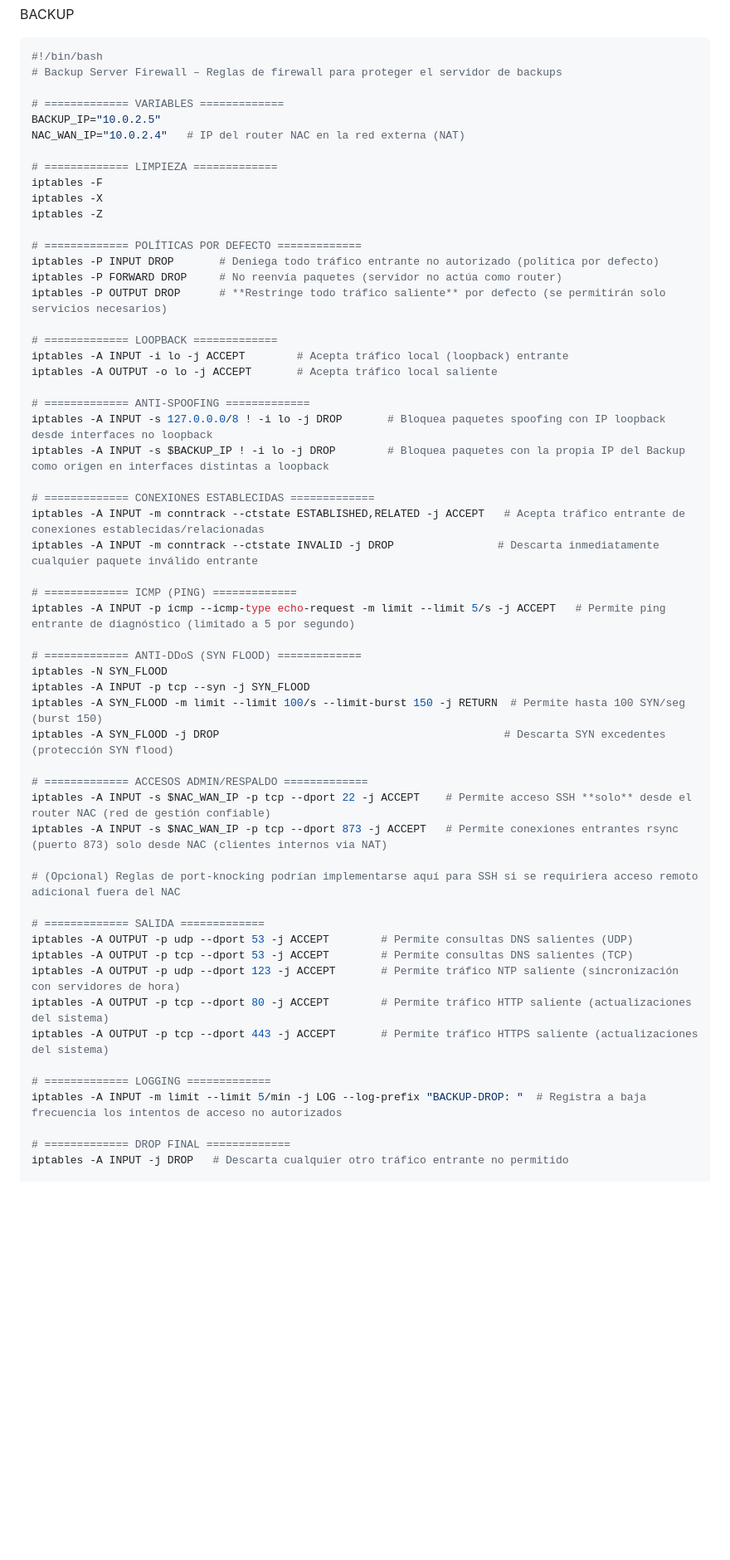
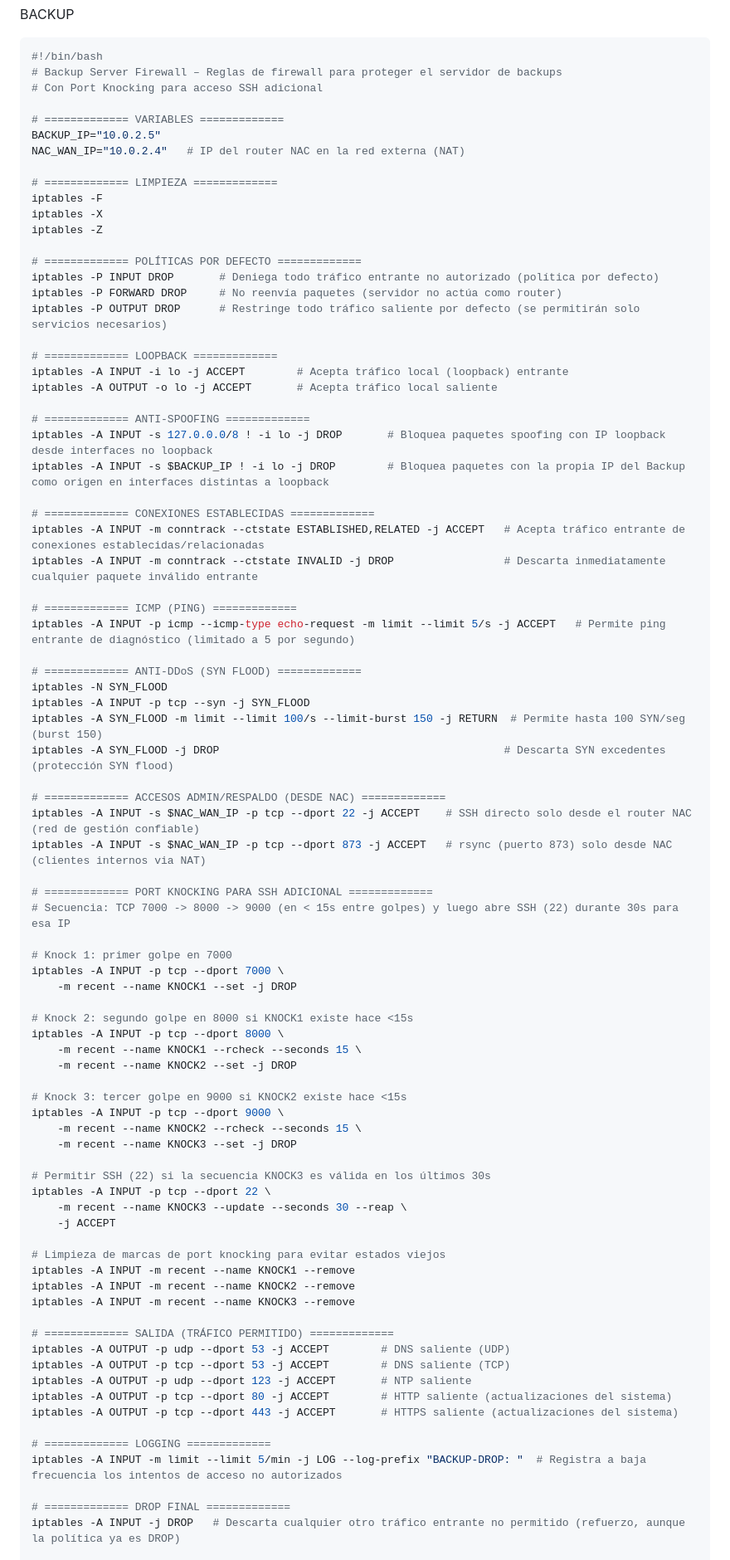
Before and after one commit to Grupo-MACC/graded_lab, a Markdown page: firewall/firewall_definitivo.md, the part around one of its changes. Shown at 83% size. Rendered like a GitHub page; blank space fills up the shorter version.

````diff
--- a/firewall/firewall_definitivo.md
+++ b/firewall/firewall_definitivo.md
@@ -247,6 +247,7 @@ BACKUP
 ```bash
 #!/bin/bash
 # Backup Server Firewall – Reglas de firewall para proteger el servidor de backups
+# Con Port Knocking para acceso SSH adicional
 
 # ============= VARIABLES =============
 BACKUP_IP="10.0.2.5"
@@ -260,7 +261,7 @@ iptables -Z
 # ============= POLÍTICAS POR DEFECTO =============
 iptables -P INPUT DROP       # Deniega todo tráfico entrante no autorizado (política por defecto)
 iptables -P FORWARD DROP     # No reenvía paquetes (servidor no actúa como router)
-iptables -P OUTPUT DROP      # **Restringe todo tráfico saliente** por defecto (se permitirán solo servicios necesarios)
+iptables -P OUTPUT DROP      # Restringe todo tráfico saliente por defecto (se permitirán solo servicios necesarios)
 
 # ============= LOOPBACK =============
 iptables -A INPUT -i lo -j ACCEPT        # Acepta tráfico local (loopback) entrante
@@ -272,7 +273,7 @@ iptables -A INPUT -s $BACKUP_IP ! -i lo -j DROP        # Bloquea paquetes con la
 
 # ============= CONEXIONES ESTABLECIDAS =============
 iptables -A INPUT -m conntrack --ctstate ESTABLISHED,RELATED -j ACCEPT   # Acepta tráfico entrante de conexiones establecidas/relacionadas
-iptables -A INPUT -m conntrack --ctstate INVALID -j DROP                # Descarta inmediatamente cualquier paquete inválido entrante
+iptables -A INPUT -m conntrack --ctstate INVALID -j DROP                 # Descarta inmediatamente cualquier paquete inválido entrante
 
 # ============= ICMP (PING) =============
 iptables -A INPUT -p icmp --icmp-type echo-request -m limit --limit 5/s -j ACCEPT   # Permite ping entrante de diagnóstico (limitado a 5 por segundo)
@@ -283,24 +284,49 @@ iptables -A INPUT -p tcp --syn -j SYN_FLOOD
 iptables -A SYN_FLOOD -m limit --limit 100/s --limit-burst 150 -j RETURN  # Permite hasta 100 SYN/seg (burst 150)
 iptables -A SYN_FLOOD -j DROP                                            # Descarta SYN excedentes (protección SYN flood)
 
-# ============= ACCESOS ADMIN/RESPALDO =============
-iptables -A INPUT -s $NAC_WAN_IP -p tcp --dport 22 -j ACCEPT    # Permite acceso SSH **solo** desde el router NAC (red de gestión confiable)
-iptables -A INPUT -s $NAC_WAN_IP -p tcp --dport 873 -j ACCEPT   # Permite conexiones entrantes rsync (puerto 873) solo desde NAC (clientes internos via NAT)
+# ============= ACCESOS ADMIN/RESPALDO (DESDE NAC) =============
+iptables -A INPUT -s $NAC_WAN_IP -p tcp --dport 22 -j ACCEPT    # SSH directo solo desde el router NAC (red de gestión confiable)
+iptables -A INPUT -s $NAC_WAN_IP -p tcp --dport 873 -j ACCEPT   # rsync (puerto 873) solo desde NAC (clientes internos via NAT)
 
-# (Opcional) Reglas de port-knocking podrían implementarse aquí para SSH si se requiriera acceso remoto adicional fuera del NAC
+# ============= PORT KNOCKING PARA SSH ADICIONAL =============
+# Secuencia: TCP 7000 -> 8000 -> 9000 (en < 15s entre golpes) y luego abre SSH (22) durante 30s para esa IP
 
-# ============= SALIDA =============
-iptables -A OUTPUT -p udp --dport 53 -j ACCEPT        # Permite consultas DNS salientes (UDP)
-iptables -A OUTPUT -p tcp --dport 53 -j ACCEPT        # Permite consultas DNS salientes (TCP)
-iptables -A OUTPUT -p udp --dport 123 -j ACCEPT       # Permite tráfico NTP saliente (sincronización con servidores de hora)
-iptables -A OUTPUT -p tcp --dport 80 -j ACCEPT        # Permite tráfico HTTP saliente (actualizaciones del sistema)
-iptables -A OUTPUT -p tcp --dport 443 -j ACCEPT       # Permite tráfico HTTPS saliente (actualizaciones del sistema)
+# Knock 1: primer golpe en 7000
+iptables -A INPUT -p tcp --dport 7000 \
+    -m recent --name KNOCK1 --set -j DROP
+
+# Knock 2: segundo golpe en 8000 si KNOCK1 existe hace <15s
+iptables -A INPUT -p tcp --dport 8000 \
+    -m recent --name KNOCK1 --rcheck --seconds 15 \
+    -m recent --name KNOCK2 --set -j DROP
+
+# Knock 3: tercer golpe en 9000 si KNOCK2 existe hace <15s
+iptables -A INPUT -p tcp --dport 9000 \
+    -m recent --name KNOCK2 --rcheck --seconds 15 \
+    -m recent --name KNOCK3 --set -j DROP
+
+# Permitir SSH (22) si la secuencia KNOCK3 es válida en los últimos 30s
+iptables -A INPUT -p tcp --dport 22 \
+    -m recent --name KNOCK3 --update --seconds 30 --reap \
+    -j ACCEPT
+
+# Limpieza de marcas de port knocking para evitar estados viejos
+iptables -A INPUT -m recent --name KNOCK1 --remove
+iptables -A INPUT -m recent --name KNOCK2 --remove
+iptables -A INPUT -m recent --name KNOCK3 --remove
+
+# ============= SALIDA (TRÁFICO PERMITIDO) =============
+iptables -A OUTPUT -p udp --dport 53 -j ACCEPT        # DNS saliente (UDP)
+iptables -A OUTPUT -p tcp --dport 53 -j ACCEPT        # DNS saliente (TCP)
+iptables -A OUTPUT -p udp --dport 123 -j ACCEPT       # NTP saliente
+iptables -A OUTPUT -p tcp --dport 80 -j ACCEPT        # HTTP saliente (actualizaciones del sistema)
+iptables -A OUTPUT -p tcp --dport 443 -j ACCEPT       # HTTPS saliente (actualizaciones del sistema)
 
 # ============= LOGGING =============
 iptables -A INPUT -m limit --limit 5/min -j LOG --log-prefix "BACKUP-DROP: "  # Registra a baja frecuencia los intentos de acceso no autorizados
 
 # ============= DROP FINAL =============
-iptables -A INPUT -j DROP   # Descarta cualquier otro tráfico entrante no permitido
+iptables -A INPUT -j DROP   # Descarta cualquier otro tráfico entrante no permitido (refuerzo, aunque la política ya es DROP)
 
 # ============= GUARDADO =============
 iptables-save > /etc/iptables/rules.v4
````
Also changed, not shown: other parts of firewall/firewall_definitivo.md (+1 -0 lines).
